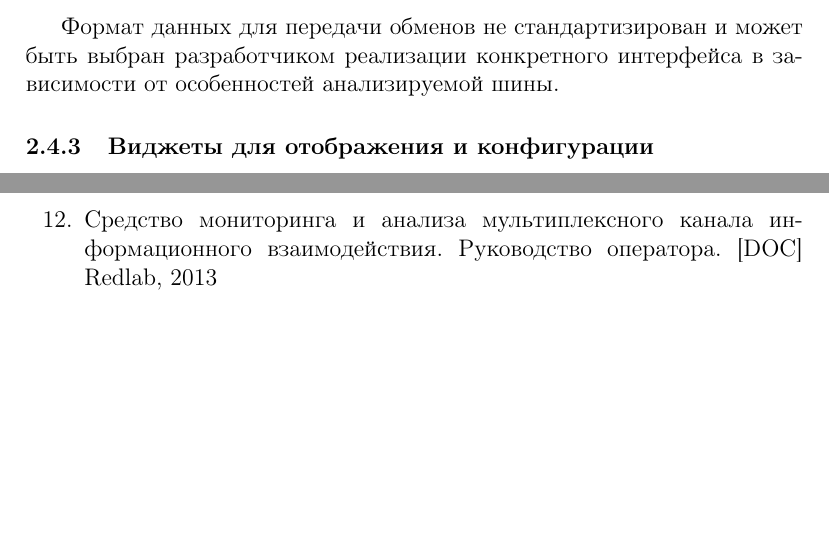
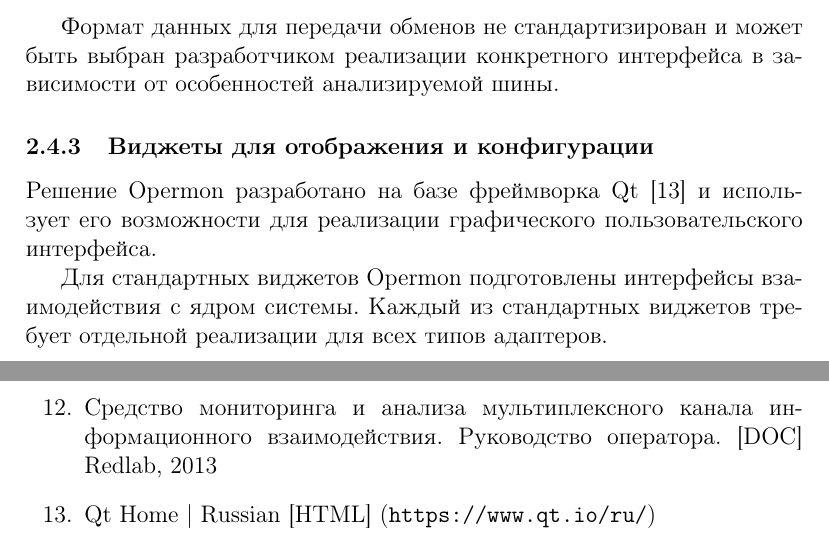
Before and after one commit to webconn/cource3, a LaTeX document (article.tex, which reads opermon.tex, references.tex): two parts of pages 13 and 14 of 17, joined at a grey line, cut so that both start at the same text, the shorter picture padded with empty space. Compiled offline with pdfLaTeX.

Commit message:
Opermon description ready?
Signed-off-by: Nikita webconn Maslov <wkernelteam@gmail.com>

```diff
--- a/opermon.tex
+++ b/opermon.tex
@@ -98,3 +98,7 @@ Opermon - инструмент для отображения, анализа и
 Формат данных для передачи обменов не стандартизирован и может быть выбран разработчиком реализации конкретного интерфейса в зависимости от особенностей анализируемой шины.
 
 \subsubsection{Виджеты для отображения и конфигурации}
+
+Решение Opermon разработано на базе фреймворка Qt [\ref{qt_home}] и использует его возможности для реализации графического пользовательского интерфейса.
+
+Для стандартных виджетов Opermon подготовлены интерфейсы взаимодействия с ядром системы. Каждый из стандартных виджетов требует отдельной реализации для всех типов адаптеров.
--- a/references.tex
+++ b/references.tex
@@ -14,4 +14,5 @@
  \item \label{i2c-spi-1w-debugger} Отладчик I2C, SPI, 1-Wire [HTML] (\url{http://avrdevices.ru/otladchik-i2c-spi-1-wire/})
  \item \label{qxmlrpc} Qxmlrpc library [Github] (\url{https://github.com/commontk/qxmlrpc})
  \item \label{sma_manual} Средство мониторинга и анализа мультиплексного канала информационного взаимодействия. Руководство оператора. [DOC] Redlab, 2013
+ \item \label{qt_home} Qt Home | Russian [HTML] (\url{https://www.qt.io/ru/})
 \end{enumerate}
```
Also changed, not shown: article.pdf.
